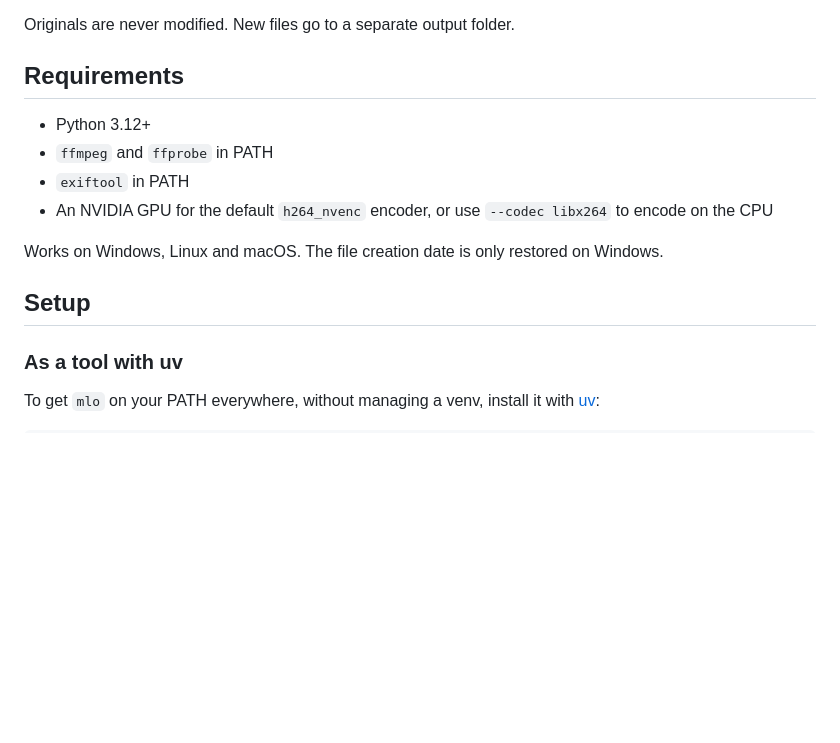
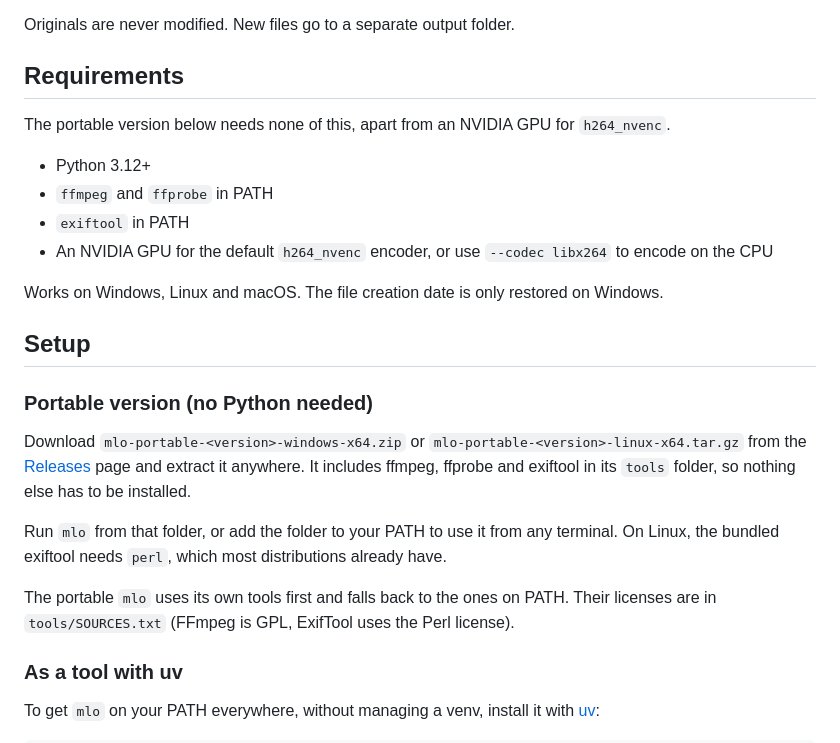
Before and after one commit to Ghorbel37/media-library-compressor, a Markdown page: README.md, the part around one of its changes. Rendered like a GitHub page; blank space fills up the shorter version.

```diff
--- a/README.md
+++ b/README.md
@@ -16,6 +16,8 @@ Originals are never modified. New files go to a separate output folder.
 
 ## Requirements
 
+The portable version below needs none of this, apart from an NVIDIA GPU for `h264_nvenc`.
+
 - Python 3.12+
 - `ffmpeg` and `ffprobe` in PATH
 - `exiftool` in PATH
@@ -24,6 +26,14 @@ Originals are never modified. New files go to a separate output folder.
 Works on Windows, Linux and macOS. The file creation date is only restored on Windows.
 
 ## Setup
+
+### Portable version (no Python needed)
+
+Download `mlo-portable-<version>-windows-x64.zip` or `mlo-portable-<version>-linux-x64.tar.gz` from the [Releases](https://github.com/Ghorbel37/media-library-optimizer/releases) page and extract it anywhere. It includes ffmpeg, ffprobe and exiftool in its `tools` folder, so nothing else has to be installed.
+
+Run `mlo` from that folder, or add the folder to your PATH to use it from any terminal. On Linux, the bundled exiftool needs `perl`, which most distributions already have.
+
+The portable `mlo` uses its own tools first and falls back to the ones on PATH. Their licenses are in `tools/SOURCES.txt` (FFmpeg is GPL, ExifTool uses the Perl license).
 
 ### As a tool with uv
 
```
Also changed, not shown: other parts of README.md (+37 -0 lines).
